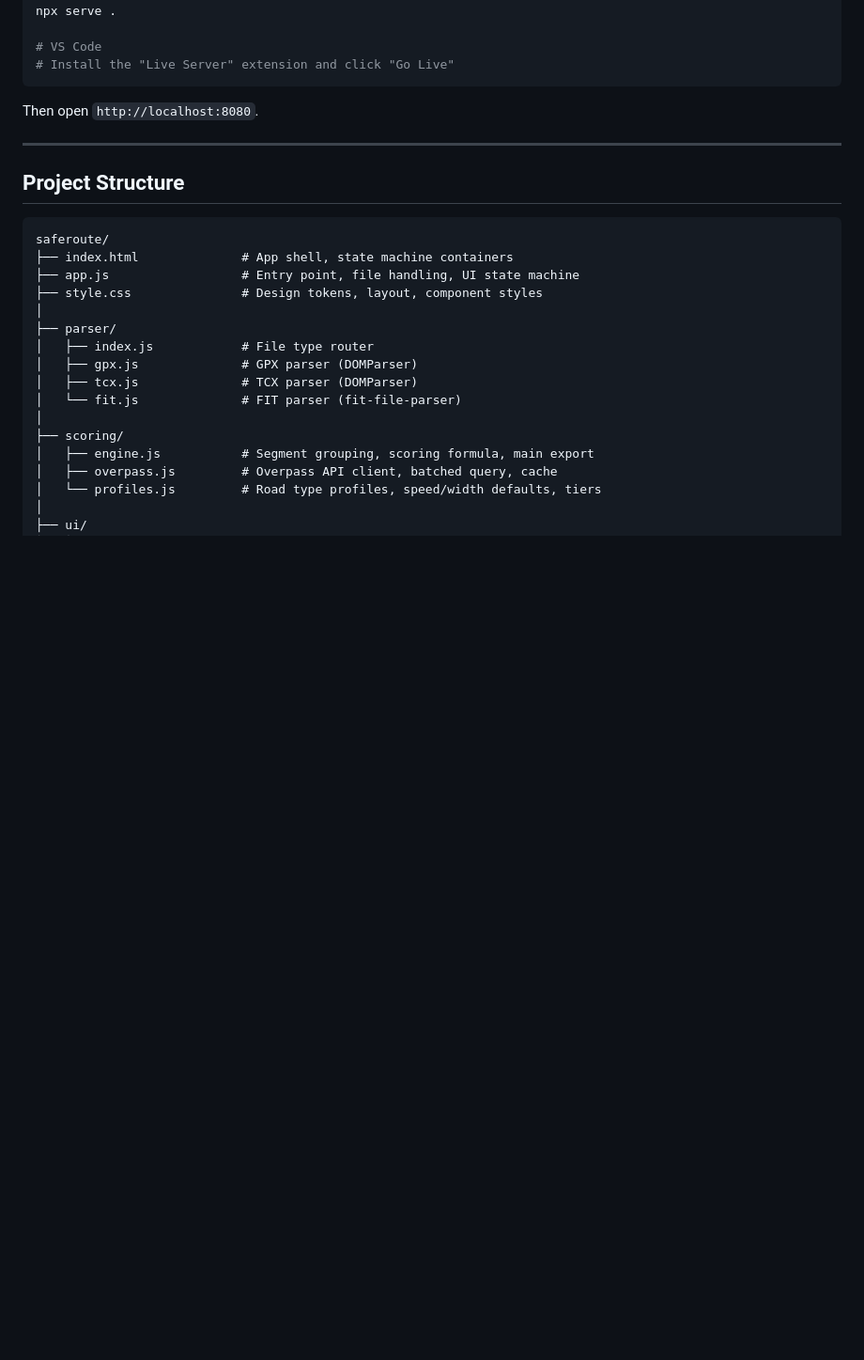
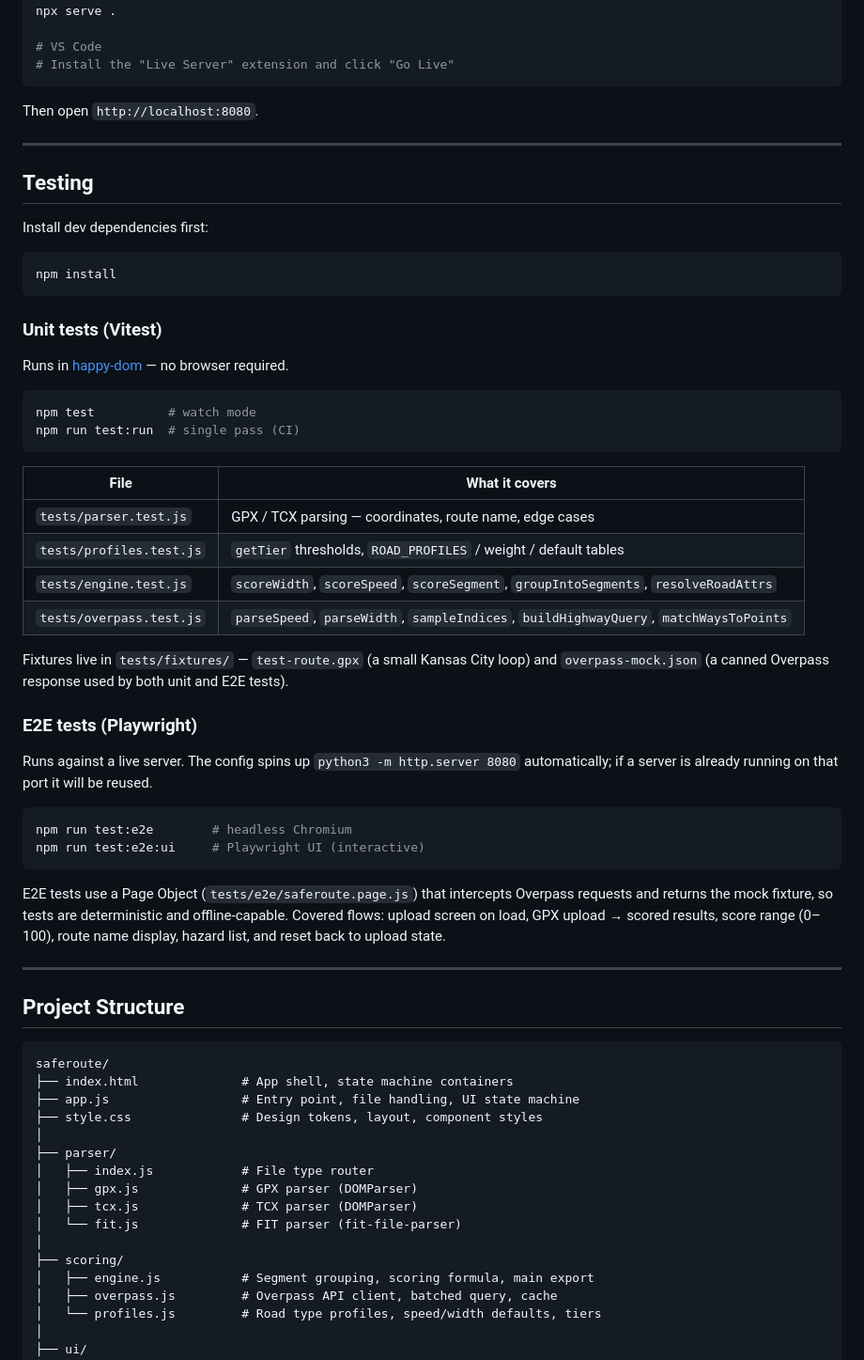
Before and after one commit to kennethswoger/saferoute, a Markdown page: README.md, the part around one of its changes. Shown at 94% size. GitHub-like rendering; blank space fills up the shorter version.

````diff
--- a/README.md
+++ b/README.md
@@ -97,6 +97,45 @@ Then open `http://localhost:8080`.
 
 ---
 
+## Testing
+
+Install dev dependencies first:
+
+```bash
+npm install
+```
+
+### Unit tests (Vitest)
+
+Runs in [happy-dom](https://github.com/capricorn86/happy-dom) — no browser required.
+
+```bash
+npm test          # watch mode
+npm run test:run  # single pass (CI)
+```
+
+| File | What it covers |
+|---|---|
+| `tests/parser.test.js` | GPX / TCX parsing — coordinates, route name, edge cases |
+| `tests/profiles.test.js` | `getTier` thresholds, `ROAD_PROFILES` / weight / default tables |
+| `tests/engine.test.js` | `scoreWidth`, `scoreSpeed`, `scoreSegment`, `groupIntoSegments`, `resolveRoadAttrs` |
+| `tests/overpass.test.js` | `parseSpeed`, `parseWidth`, `sampleIndices`, `buildHighwayQuery`, `matchWaysToPoints` |
+
+Fixtures live in `tests/fixtures/` — `test-route.gpx` (a small Kansas City loop) and `overpass-mock.json` (a canned Overpass response used by both unit and E2E tests).
+
+### E2E tests (Playwright)
+
+Runs against a live server. The config spins up `python3 -m http.server 8080` automatically; if a server is already running on that port it will be reused.
+
+```bash
+npm run test:e2e        # headless Chromium
+npm run test:e2e:ui     # Playwright UI (interactive)
+```
+
+E2E tests use a Page Object (`tests/e2e/saferoute.page.js`) that intercepts Overpass requests and returns the mock fixture, so tests are deterministic and offline-capable. Covered flows: upload screen on load, GPX upload → scored results, score range (0–100), route name display, hazard list, and reset back to upload state.
+
+---
+
 ## Project Structure
 
 ```
````
Also changed, not shown: other parts of README.md (+17 -2 lines).
